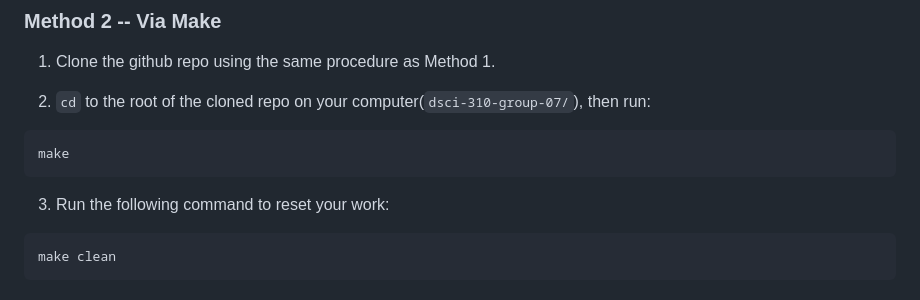
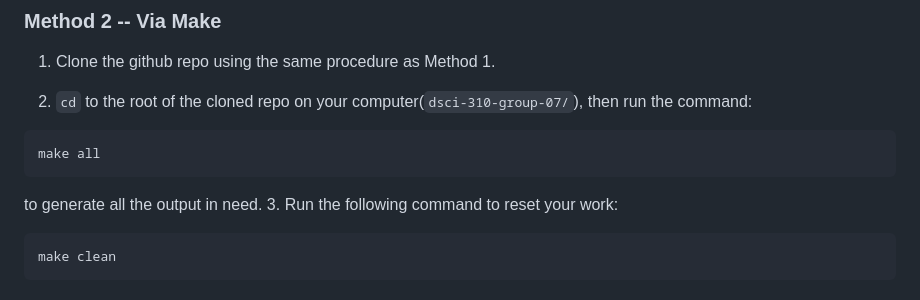
Before and after one commit to DSCI-310-2023/dsci-310-group-07, a Markdown page: README.md, the part around the change. GitHub-like rendering.

````diff
--- a/README.md
+++ b/README.md
@@ -59,12 +59,12 @@ You can also run the report with the following steps:
 
 1. Clone the github repo using the same procedure as Method 1.
 
-2. `cd` to the root of the cloned repo on your computer(`dsci-310-group-07/`), then run:
+2. `cd` to the root of the cloned repo on your computer(`dsci-310-group-07/`), then run the command:
 
 ```
-make
+make all
 ```
-
+to generate all the output in need.
 3. Run the following command to reset your work:
 ```
 make clean
````
